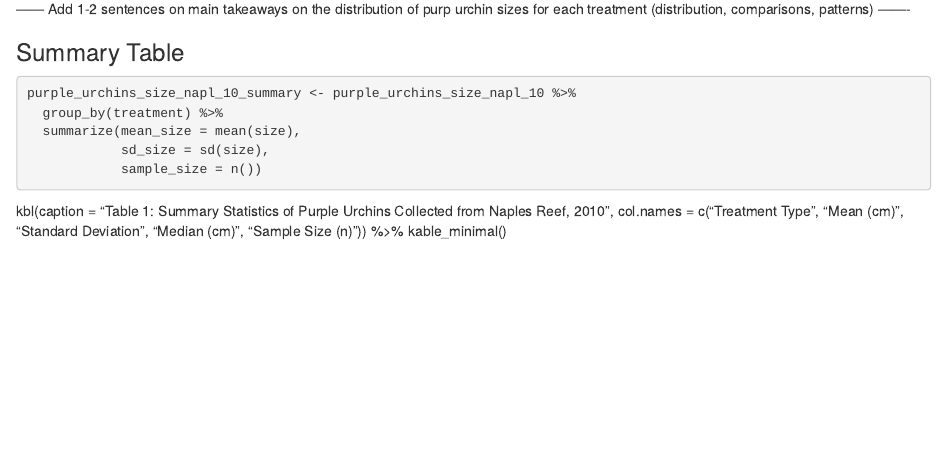
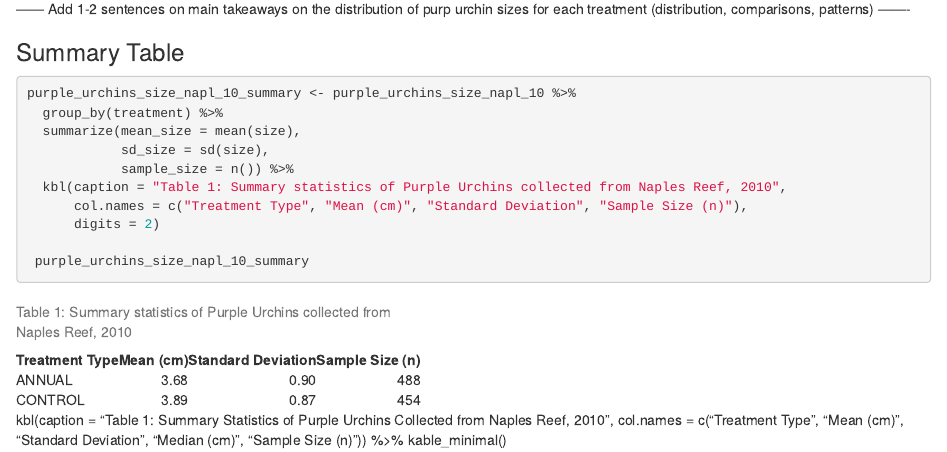
Before and after one commit to kirstenewhite/a3-task3-task4-kw, an R Markdown document (src/as3_task4_kirsten_white.Rmd): the page in a window 1100 px wide, from 1500 px down. Rendered offline with R 4.5, knitr and Pandoc, with nearby package versions; column names are cleaned by a stand-in for the janitor package.

Commit message:
summary table added

````diff
--- a/src/as3_task4_kirsten_white.Rmd
+++ b/src/as3_task4_kirsten_white.Rmd
@@ -58,8 +58,12 @@ purple_urchins_size_napl_10_summary <- purple_urchins_size_napl_10 %>%
   group_by(treatment) %>%
   summarize(mean_size = mean(size),
             sd_size = sd(size),
-            sample_size = n())
+            sample_size = n()) %>%
+  kbl(caption = "Table 1: Summary statistics of Purple Urchins collected from Naples Reef, 2010",
+      col.names = c("Treatment Type", "Mean (cm)", "Standard Deviation", "Sample Size (n)"),
+      digits = 2)
 
+ purple_urchins_size_napl_10_summary
 
 ```
 
````
